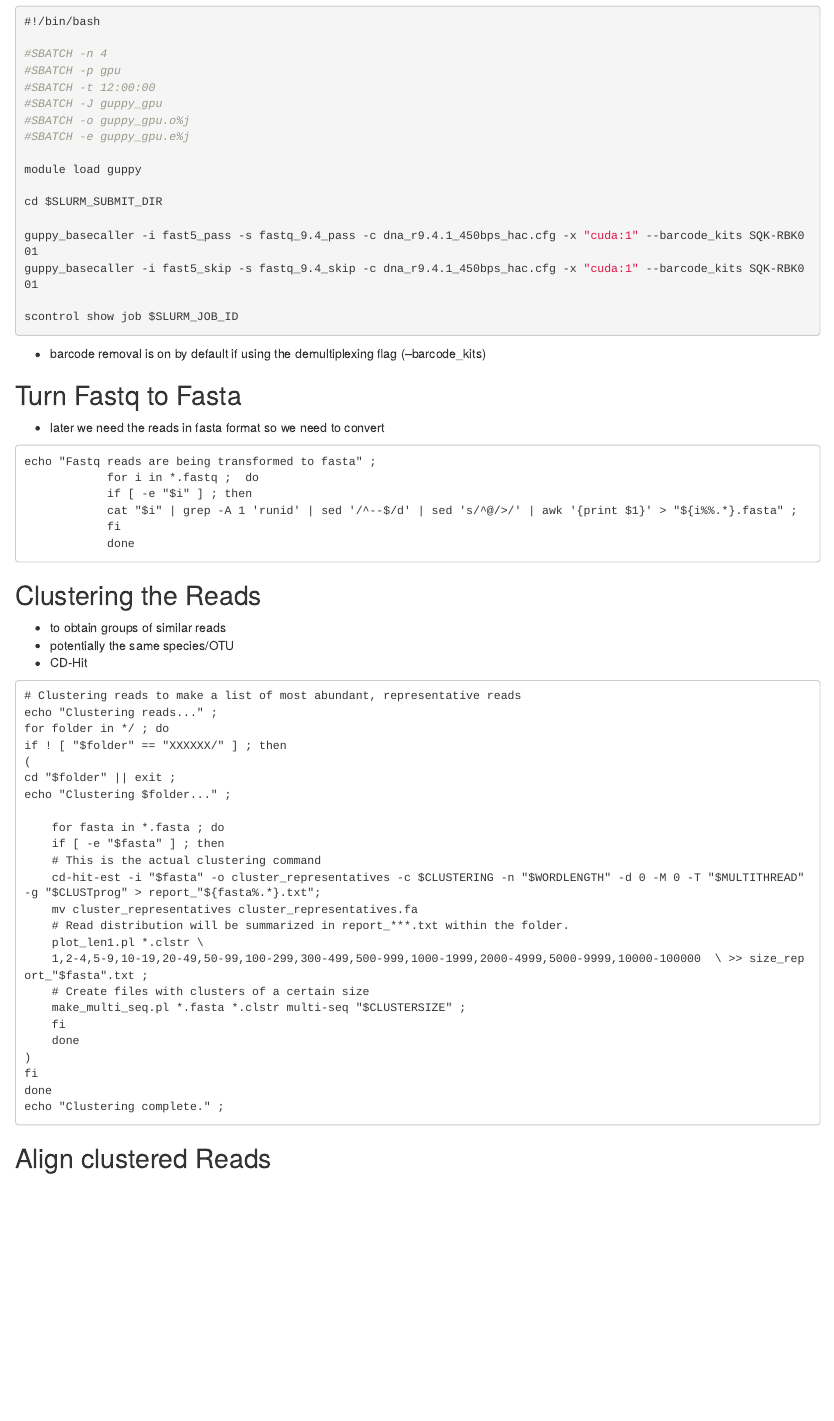
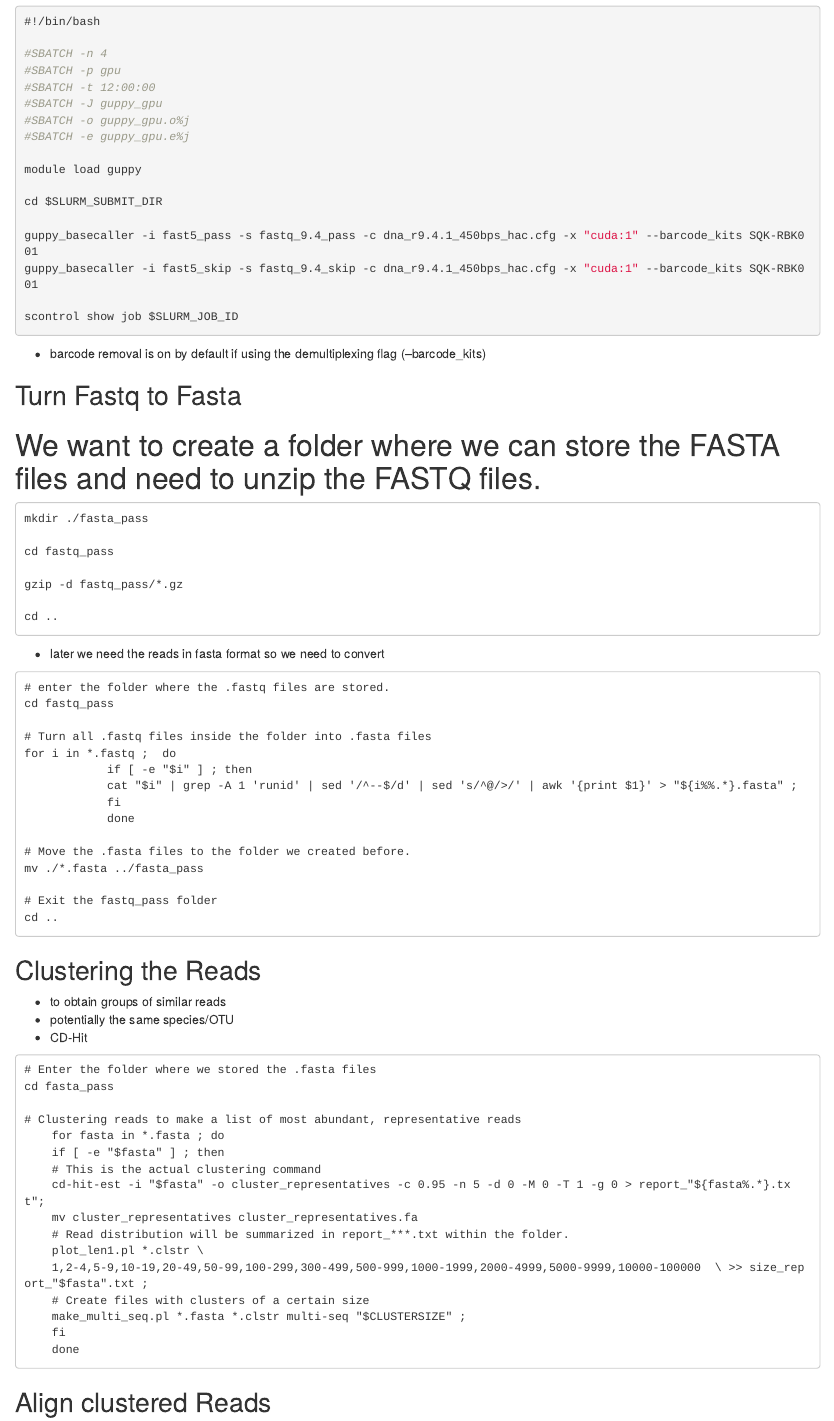
Before and after one commit to LukDrey/eDNA_teaching, an R Markdown document (teaching_pipeline.Rmd): the page in a window 1100 px wide, from 520 px down. Rendered offline with R 4.5, knitr and Pandoc, with nearby package versions; some code elsewhere in the file could not run offline.

Commit message:
Update teaching_pipeline.Rmd

````diff
--- a/teaching_pipeline.Rmd
+++ b/teaching_pipeline.Rmd
@@ -56,14 +56,36 @@ scontrol show job $SLURM_JOB_ID
 
 ## Turn Fastq to Fasta
 
+# We want to create a folder where we can store the FASTA files and need to unzip the FASTQ files.
+
+```{}
+mkdir ./fasta_pass
+
+cd fastq_pass
+
+gzip -d fastq_pass/*.gz
+
+cd ..
+```
+
+
  * later we need the reads in fasta format so we need to convert
 ```{}
-echo "Fastq reads are being transformed to fasta" ;
-            for i in *.fastq ;  do
+# enter the folder where the .fastq files are stored.
+cd fastq_pass
+
+# Turn all .fastq files inside the folder into .fasta files
+for i in *.fastq ;  do
             if [ -e "$i" ] ; then
             cat "$i" | grep -A 1 'runid' | sed '/^--$/d' | sed 's/^@/>/' | awk '{print $1}' > "${i%%.*}.fasta" ;
             fi
             done
+
+# Move the .fasta files to the folder we created before.
+mv ./*.fasta ../fasta_pass
+
+# Exit the fastq_pass folder
+cd ..
 ```
 
 ## Clustering the Reads
@@ -73,18 +95,14 @@ echo "Fastq reads are being transformed to fasta" ;
  * CD-Hit
 
 ```{}
+# Enter the folder where we stored the .fasta files
+cd fasta_pass
+
 # Clustering reads to make a list of most abundant, representative reads
-echo "Clustering reads..." ;
-for folder in */ ; do
-if ! [ "$folder" == "XXXXXX/" ] ; then
-(
-cd "$folder" || exit ;
-echo "Clustering $folder..." ;
-
     for fasta in *.fasta ; do
     if [ -e "$fasta" ] ; then
     # This is the actual clustering command
-    cd-hit-est -i "$fasta" -o cluster_representatives -c $CLUSTERING -n "$WORDLENGTH" -d 0 -M 0 -T "$MULTITHREAD" -g "$CLUSTprog" > report_"${fasta%.*}.txt";
+    cd-hit-est -i "$fasta" -o cluster_representatives -c 0.95 -n 5 -d 0 -M 0 -T 1 -g 0 > report_"${fasta%.*}.txt";
     mv cluster_representatives cluster_representatives.fa
     # Read distribution will be summarized in report_***.txt within the folder.
     plot_len1.pl *.clstr \
@@ -93,10 +111,7 @@ echo "Clustering $folder..." ;
     make_multi_seq.pl *.fasta *.clstr multi-seq "$CLUSTERSIZE" ;
     fi
     done
-)
-fi
-done
-echo "Clustering complete." ;
+
 ```
 
 ## Align clustered Reads
````
